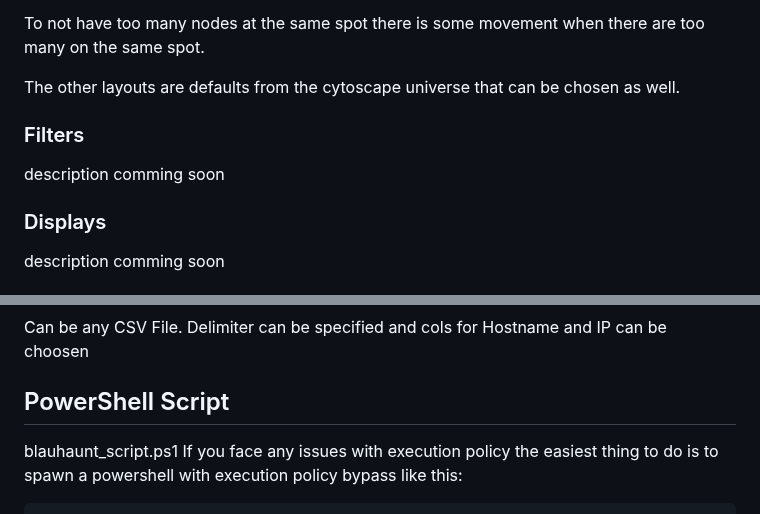
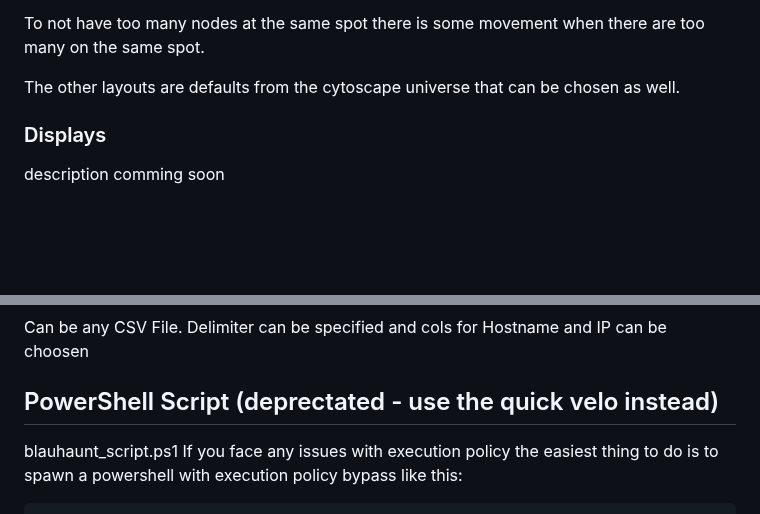
Before and after one commit to cgosec/Blauhaunt, a Markdown page: README.md, 2 parts joined by grey strips. Rendered like a GitHub page; blank space fills up the shorter version.

```diff
--- a/README.md
+++ b/README.md
@@ -196,8 +253,6 @@ To not have too many nodes at the same spot there is some movement when there ar
 
 The other layouts are defaults from the cytoscape universe that can be chosen as well.
 
-### Filters
-description comming soon
 
 ### Displays
 description comming soon
@@ -246,7 +301,7 @@ This is the input Schema for the Event data that is needed by Blauhaunt to proce
 Can be any CSV File. Delimiter can be specified and cols for Hostname and IP can be choosen
 
 
-## PowerShell Script
+## PowerShell Script (deprectated - use the quick velo instead)
 blauhaunt_script.ps1
 If you face any issues with execution policy the easiest thing to do is to spawn a powershell with execution policy bypass like this:
 
```
Also changed, not shown: other parts of README.md (+85 -28 lines).
